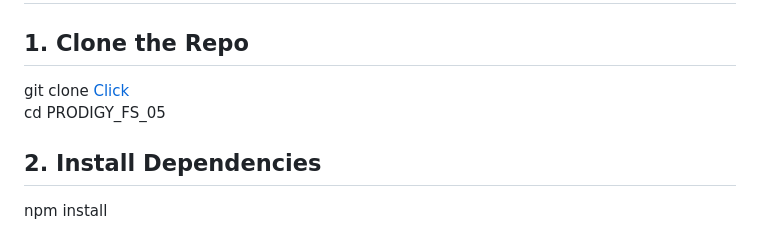
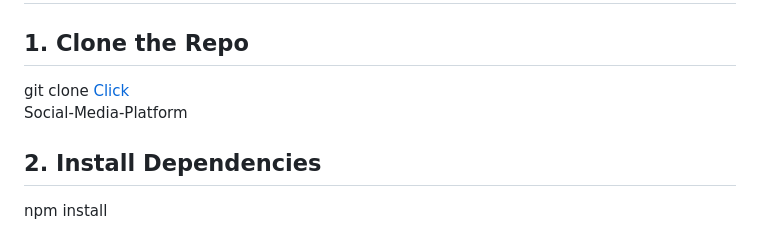
Before and after one commit to md-islamuddin/Social-Media-Platform, a Markdown page: README.md, the part around the change. Drawn GitHub-style.

```diff
--- a/README.md
+++ b/README.md
@@ -47,8 +47,8 @@ PRODIGY_FS_05/
 # 🛠️ Getting Started
 ## 1. Clone the Repo
 
-git clone [Click](https://github.com/md-islamuddin/PRODIGY_FS_05)
-cd PRODIGY_FS_05
+git clone [Click](https://github.com/md-islamuddin/Social-Media-Platform)
+Social-Media-Platform
 ## 2. Install Dependencies
 npm install
 ## 3. Run the Server
```
